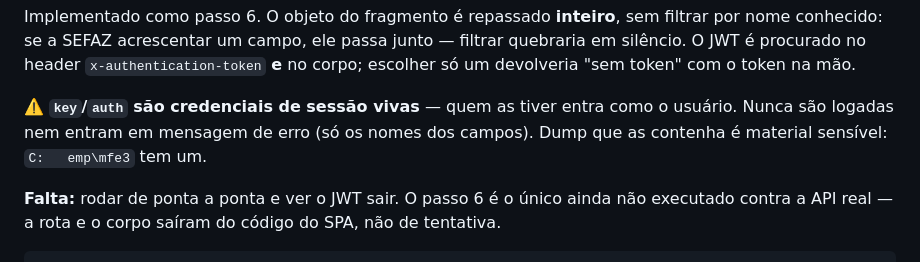
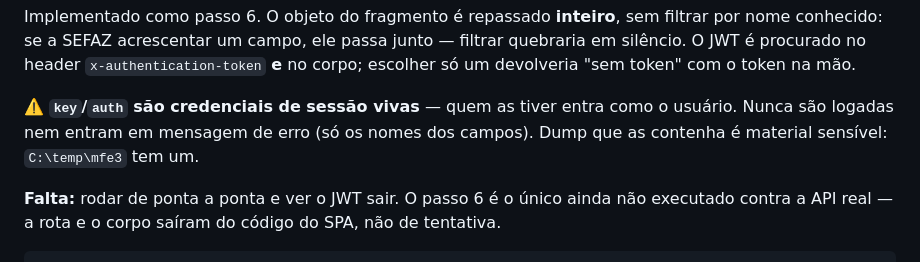
Before and after one commit to josuelm874/Domain, a Markdown page: PENDENCIAS.md, the part around the change. Rendered like a GitHub page.

Commit message:
docs: corrige caminho do dump em PENDENCIAS (TAB literal no lugar de \temp)
Co-Authored-By: Claude Opus 5 <noreply@anthropic.com>

```diff
--- a/PENDENCIAS.md
+++ b/PENDENCIAS.md
@@ -328,7 +328,7 @@ um devolveria "sem token" com o token na mão.
 
 ⚠️ **`key`/`auth` são credenciais de sessão vivas** — quem as tiver entra como o usuário.
 Nunca são logadas nem entram em mensagem de erro (só os nomes dos campos). Dump que as
-contenha é material sensível: `C:	emp\mfe3` tem um.
+contenha é material sensível: `C:\temp\mfe3` tem um.
 
 **Falta:** rodar de ponta a ponta e ver o JWT sair. O passo 6 é o único ainda não executado
 contra a API real — a rota e o corpo saíram do código do SPA, não de tentativa.
```
